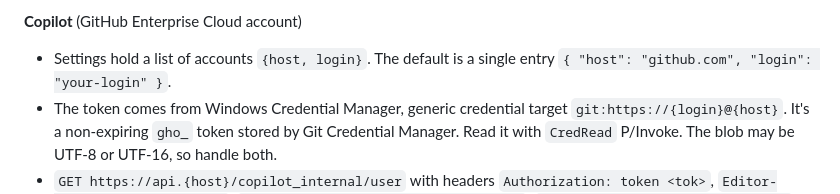
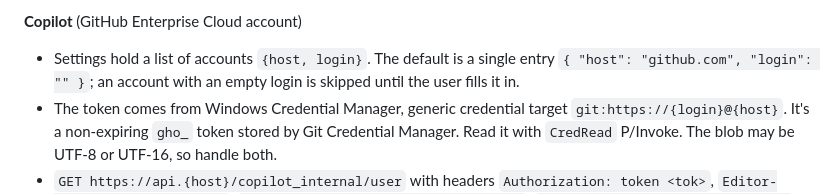
Before and after one commit to matthiaslischka/UsageTracker, a Markdown page: docs/spec.md, the part around the change. GitHub-like rendering.

```diff
--- a/docs/spec.md
+++ b/docs/spec.md
@@ -23,7 +23,7 @@ A lightweight Windows system-tray app that polls the remaining subscription allo
 - Sample: `{"plan_type":"plus","rate_limit":{"allowed":true,"limit_reached":false,"primary_window":{"used_percent":6,"limit_window_seconds":18000,"reset_after_seconds":4781,"reset_at":1794916851},"secondary_window":{"used_percent":1,"limit_window_seconds":604800,"reset_after_seconds":475620,"reset_at":1795387689}},"additional_rate_limits":null,"credits":{"has_credits":false,"balance":"0"}}`
 
 **Copilot** (GitHub Enterprise Cloud account)
-- Settings hold a list of accounts `{host, login}`. The default is a single entry `{ "host": "github.com", "login": "your-login" }`.
+- Settings hold a list of accounts `{host, login}`. The default is a single entry `{ "host": "github.com", "login": "" }`; an account with an empty login is skipped until the user fills it in.
 - The token comes from Windows Credential Manager, generic credential target `git:https://{login}@{host}`. It's a non-expiring `gho_` token stored by Git Credential Manager. Read it with `CredRead` P/Invoke. The blob may be UTF-8 or UTF-16, so handle both.
 - `GET https://api.{host}/copilot_internal/user` with headers `Authorization: token <tok>`, `Editor-Version: vscode/1.96.2`, `User-Agent: GitHubCopilotChat/0.26.7`, `X-Github-Api-Version: 2025-04-01`.
 - The main metric is `quota_snapshots.premium_interactions`; skip snapshots where `unlimited` is true.
```
Also changed, not shown: README.md (+31 -5 lines), assets/demo.gif (added).
